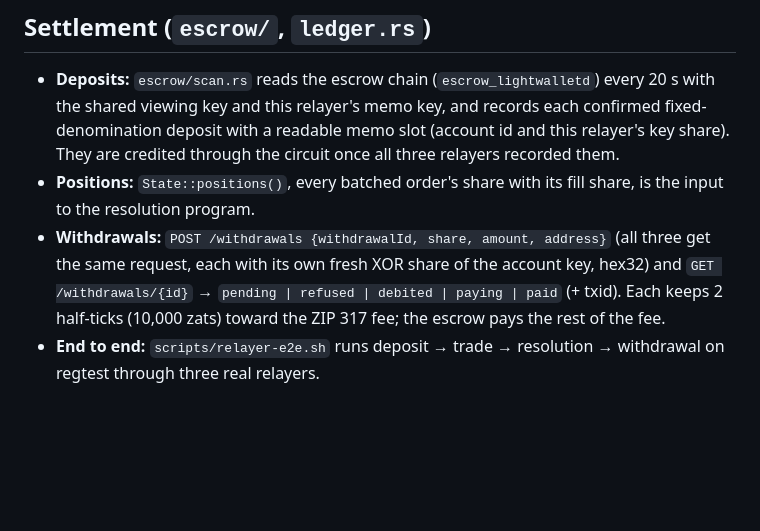
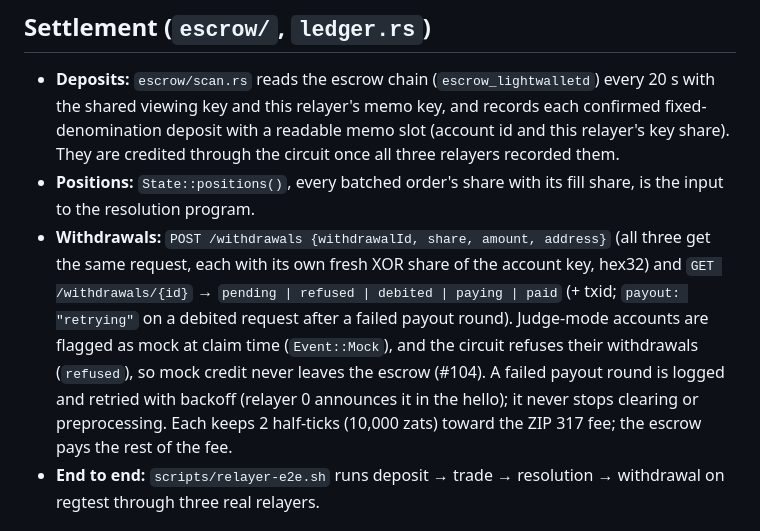
Before and after one commit to zpredict/zpredict, a Markdown page: apps/relayer/README.md, the part around the change. Rendered like a GitHub page; blank space fills up the shorter version.

Commit message:
docs: mock credit is never withdrawable; payout retry with backoff

```diff
--- a/apps/relayer/README.md
+++ b/apps/relayer/README.md
@@ -89,7 +89,7 @@ Every change is first appended to `data_dir/events.jsonl` (fsynced) and then app
 
 - **Deposits:** `escrow/scan.rs` reads the escrow chain (`escrow_lightwalletd`) every 20 s with the shared viewing key and this relayer's memo key, and records each confirmed fixed-denomination deposit with a readable memo slot (account id and this relayer's key share). They are credited through the circuit once all three relayers recorded them.
 - **Positions:** `State::positions()`, every batched order's share with its fill share, is the input to the resolution program.
-- **Withdrawals:** `POST /withdrawals {withdrawalId, share, amount, address}` (all three get the same request, each with its own fresh XOR share of the account key, hex32) and `GET /withdrawals/{id}` → `pending | refused | debited | paying | paid` (+ txid). Each keeps 2 half-ticks (10,000 zats) toward the ZIP 317 fee; the escrow pays the rest of the fee.
+- **Withdrawals:** `POST /withdrawals {withdrawalId, share, amount, address}` (all three get the same request, each with its own fresh XOR share of the account key, hex32) and `GET /withdrawals/{id}` → `pending | refused | debited | paying | paid` (+ txid; `payout: "retrying"` on a debited request after a failed payout round). Judge-mode accounts are flagged as mock at claim time (`Event::Mock`), and the circuit refuses their withdrawals (`refused`), so mock credit never leaves the escrow (#104). A failed payout round is logged and retried with backoff (relayer 0 announces it in the hello); it never stops clearing or preprocessing. Each keeps 2 half-ticks (10,000 zats) toward the ZIP 317 fee; the escrow pays the rest of the fee.
 - **End to end:** `scripts/relayer-e2e.sh` runs deposit → trade → resolution → withdrawal on regtest through three real relayers.
 
 ## Privacy
```
Also changed, not shown: DESIGN.md (+2 -0 lines), PRIVACY.md (+1 -0 lines).
